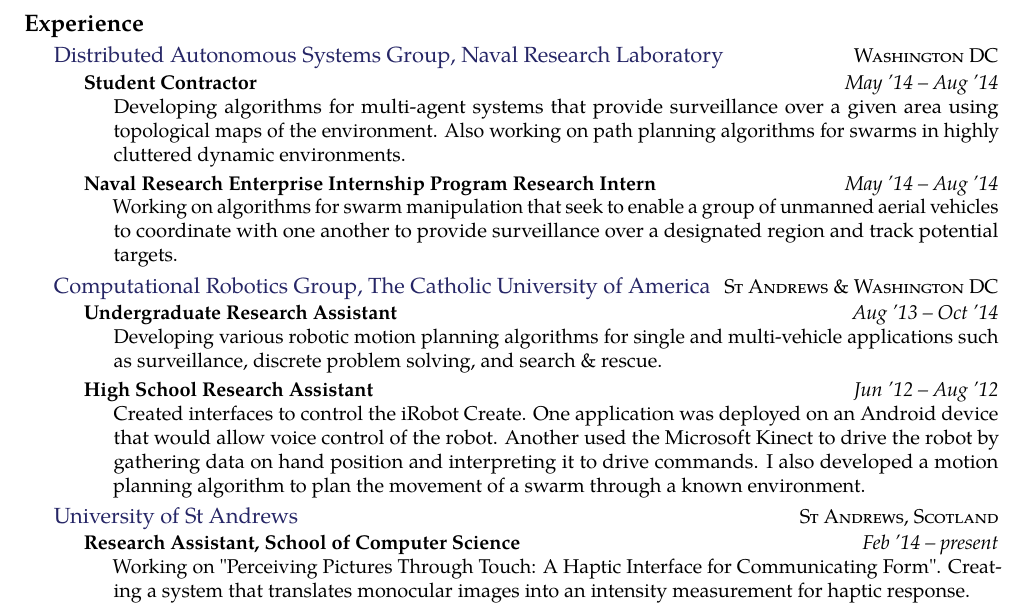
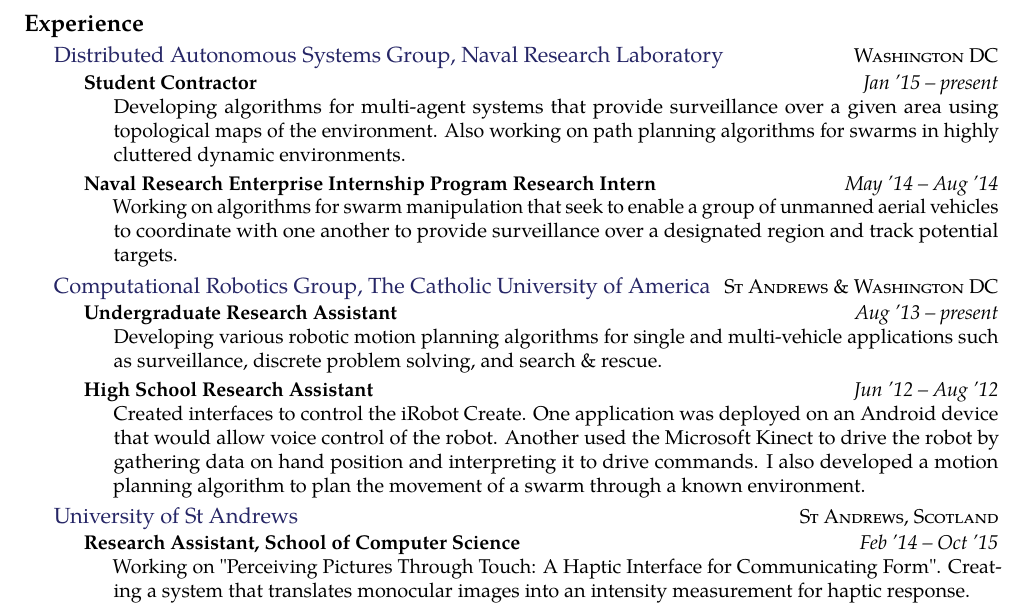
Before and after one commit to a20r/apps, a LaTeX CV (cv_11.tex): part of page 1 of 3, cut so that both start at the same text. Compiled offline with pdfLaTeX.

Commit message:
Updated cv

```diff
--- a/cv_11.tex
+++ b/cv_11.tex
@@ -77,7 +77,7 @@
 
 \headedsubsection
 {Student Contractor}
-{May '14 -- Aug '14}
+{Jan '15 -- present}
 {\bodytext{Developing algorithms for multi-agent systems that provide surveillance over a given area using topological maps of the environment. Also working on path planning algorithms for swarms in highly cluttered dynamic environments.}}
 
 \headedsubsection
@@ -93,7 +93,7 @@
 
 \headedsubsection % Job title entry for the current employer
 {Undergraduate Research Assistant}
-{Aug '13 -- Oct '14}
+{Aug '13 -- present}
 {\bodytext{Developing various robotic motion planning algorithms for single and multi-vehicle applications such as surveillance, discrete problem solving, and search \& rescue.}}
 
 \headedsubsection % Job title entry for the current employer
@@ -112,7 +112,7 @@
 
 \headedsubsection % Job title entry for the current employer
 {Research Assistant, School of Computer Science}
-{Feb '14 -- present}
+{Feb '14 -- Oct '15}
 {\bodytext{Working on "Perceiving Pictures Through Touch: A Haptic Interface for Communicating Form". Creating a system that translates monocular images into an intensity measurement for haptic response.}}
 
 \headedsubsection % Job title entry for the current employer
```
Also changed, not shown: proposal.tex (+4 -4 lines), bristol.pdf, cv_11.pdf (deleted), diversity.pdf.
